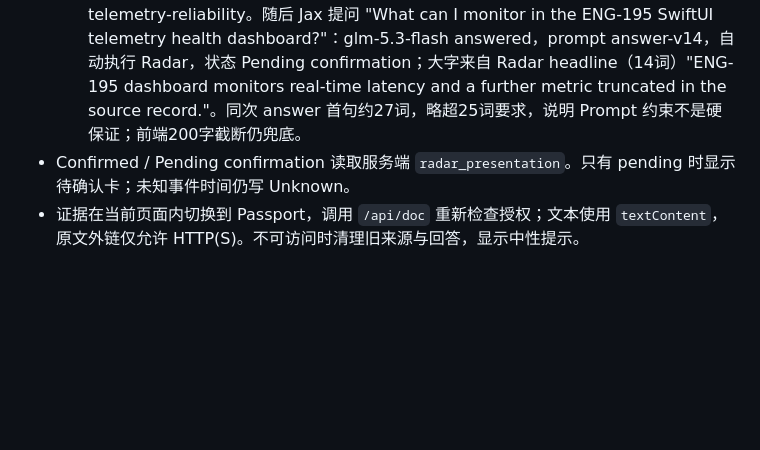
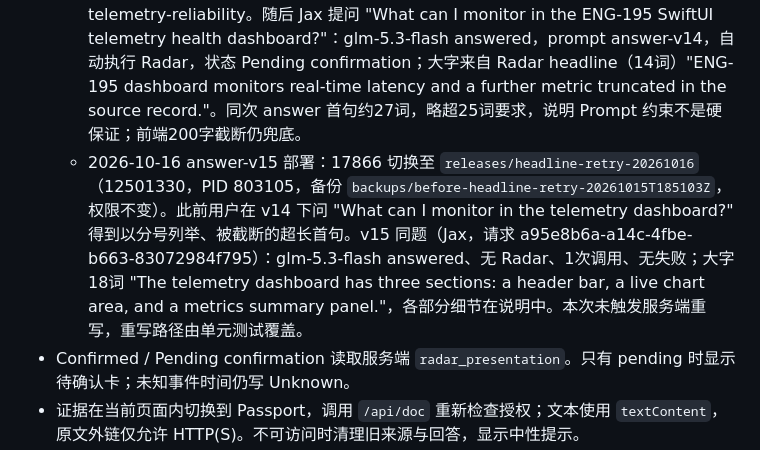
Before and after one commit to Panyuxiang0830/Hackson_fintech, a Markdown page: docs/product/stitch-independent-frontend.md, the part around the change. GitHub-like rendering; blank space fills up the shorter version.

Commit message:
docs: record answer-v15 headline deployment and live check
Co-Authored-By: Claude Opus 5.5 <noreply@anthropic.com>

```diff
--- a/docs/product/stitch-independent-frontend.md
+++ b/docs/product/stitch-independent-frontend.md
@@ -27,6 +27,7 @@ npm run build
 - 2026-10-16：未运行 Radar 的普通 answered 回答，大字 Current judgment 取回答自身的第一句（去掉引用编号），其余内容作说明；只有一句时说明显示其引用来源。不额外调用模型、不改写或概括回答；首行以冒号引出列表、证据不足或模型降级时仍用原有固定提示。Radar presentation 存在时仍优先使用其 headline。
   - 2026-10-16 部署：gpushare 17866 切换至 `releases/plain-headline-20261016`（9b0acc03，PID 799330，切换前备份 `backups/before-plain-headline-20261015T182405Z`，身份/绑定/拒绝规则不变）。浏览器以 Jax 提问 "What's TracePay's daily transfer limit?"：真实 glm-5.3-flash answered、无 Radar；大字为回答首句 "TracePay's current daily transfer limit is CNY 50,000 per customer, effective immediately per the policy document."，说明为其余句子并保留 [1]，标签 Source-based answer。首句依赖既有回答 Prompt 的“先直接回答”要求，不是格式保证；未新增 Prompt 字段。
   - 2026-10-16 answer-v14 部署：17866 切换至 `releases/prompt-headline-20261016`（532533dd，PID 801617，备份 `backups/before-prompt-headline-20261015T184034Z`，切换前后权限不变）。验证前 Jax 不含 `orgforge:swiftui-telemetry` 项目成员，ENG-195 问题零证据；按用户要求经管理员接口 `project_membership` 加回，权限版本 136→137，项目为 cloudwatch-monitoring、swiftui-telemetry、telemetry-reliability。随后 Jax 提问 "What can I monitor in the ENG-195 SwiftUI telemetry health dashboard?"：glm-5.3-flash answered，prompt answer-v14，自动执行 Radar，状态 Pending confirmation；大字来自 Radar headline（14词）"ENG-195 dashboard monitors real-time latency and a further metric truncated in the source record."。同次 answer 首句约27词，略超25词要求，说明 Prompt 约束不是硬保证；前端200字截断仍兜底。
+  - 2026-10-16 answer-v15 部署：17866 切换至 `releases/headline-retry-20261016`（12501330，PID 803105，备份 `backups/before-headline-retry-20261015T185103Z`，权限不变）。此前用户在 v14 下问 "What can I monitor in the telemetry dashboard?" 得到以分号列举、被截断的超长首句。v15 同题（Jax，请求 a95e8b6a-a14c-4fbe-b663-83072984f795）：glm-5.3-flash answered、无 Radar、1次调用、无失败；大字18词 "The telemetry dashboard has three sections: a header bar, a live chart area, and a metrics summary panel."，各部分细节在说明中。本次未触发服务端重写，重写路径由单元测试覆盖。
 - Confirmed / Pending confirmation 读取服务端 `radar_presentation`。只有 pending 时显示待确认卡；未知事件时间仍写 Unknown。
 - 证据在当前页面内切换到 Passport，调用 `/api/doc` 重新检查授权；文本使用 `textContent`，原文外链仅允许 HTTP(S)。不可访问时清理旧来源与回答，显示中性提示。
 - 管理员页面复用用户、来源主体和权限修改接口；前后计数表示实际来源绑定数，不是命中证据数。不会执行原 HTML 中模拟撤权的脚本。
```
